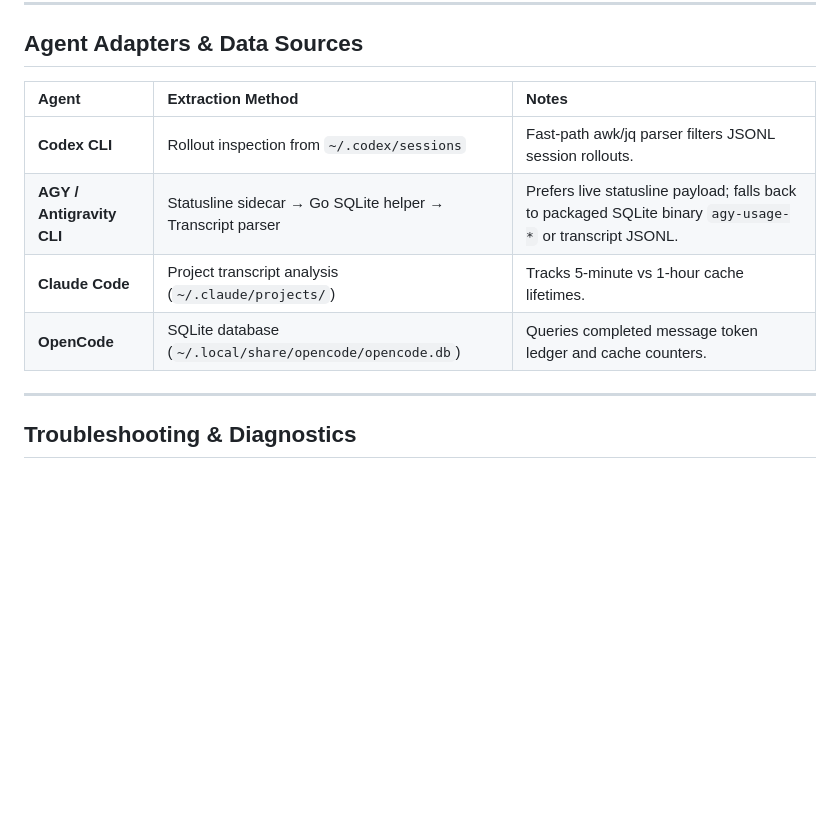
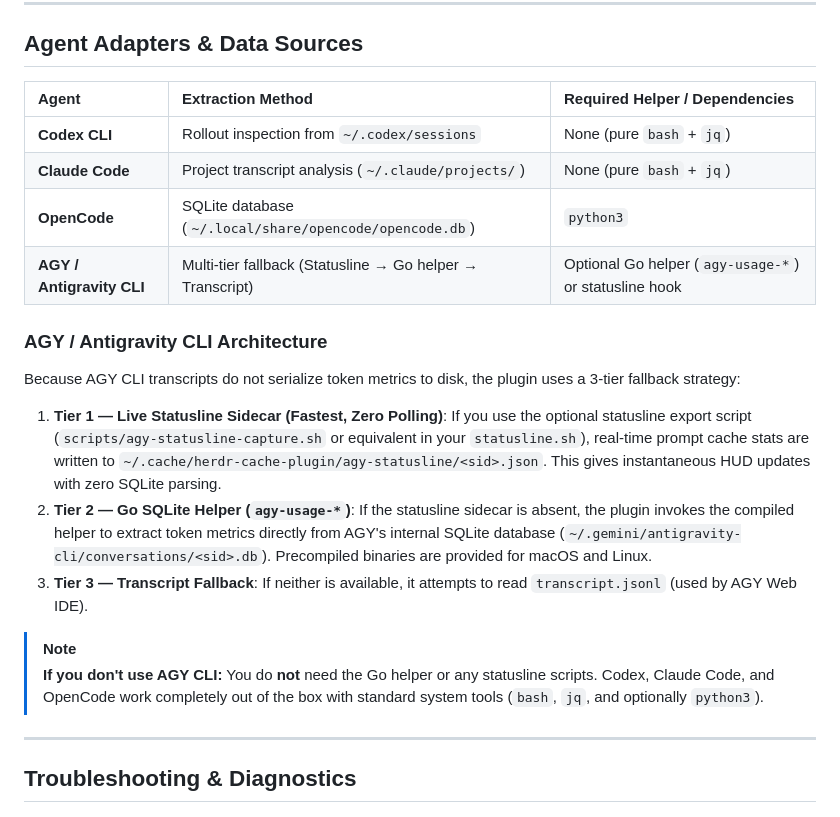
Before and after one commit to e-kotov/herdr-cache-hit, a Markdown page: USERGUIDE.md, the part around the change. Drawn GitHub-style; blank space fills up the shorter version.

```diff
--- a/USERGUIDE.md
+++ b/USERGUIDE.md
@@ -165,12 +165,23 @@ The active mode is saved in `sort_mode.json` and automatically restored whenever
 
 ## Agent Adapters & Data Sources
 
-| Agent | Extraction Method | Notes |
+| Agent | Extraction Method | Required Helper / Dependencies |
 | :--- | :--- | :--- |
-| **Codex CLI** | Rollout inspection from `~/.codex/sessions` | Fast-path awk/jq parser filters JSONL session rollouts. |
-| **AGY / Antigravity CLI** | Statusline sidecar → Go SQLite helper → Transcript parser | Prefers live statusline payload; falls back to packaged SQLite binary `agy-usage-*` or transcript JSONL. |
-| **Claude Code** | Project transcript analysis (`~/.claude/projects/`) | Tracks 5-minute vs 1-hour cache lifetimes. |
-| **OpenCode** | SQLite database (`~/.local/share/opencode/opencode.db`) | Queries completed message token ledger and cache counters. |
+| **Codex CLI** | Rollout inspection from `~/.codex/sessions` | None (pure `bash` + `jq`) |
+| **Claude Code** | Project transcript analysis (`~/.claude/projects/`) | None (pure `bash` + `jq`) |
+| **OpenCode** | SQLite database (`~/.local/share/opencode/opencode.db`) | `python3` |
+| **AGY / Antigravity CLI** | Multi-tier fallback (Statusline → Go helper → Transcript) | Optional Go helper (`agy-usage-*`) or statusline hook |
+
+### AGY / Antigravity CLI Architecture
+
+Because AGY CLI transcripts do not serialize token metrics to disk, the plugin uses a 3-tier fallback strategy:
+1. **Tier 1 — Live Statusline Sidecar (Fastest, Zero Polling)**: If you use the optional statusline export script (`scripts/agy-statusline-capture.sh` or equivalent in your `statusline.sh`), real-time prompt cache stats are written to `~/.cache/herdr-cache-plugin/agy-statusline/<sid>.json`. This gives instantaneous HUD updates with zero SQLite parsing.
+2. **Tier 2 — Go SQLite Helper (`agy-usage-*`)**: If the statusline sidecar is absent, the plugin invokes the compiled helper to extract token metrics directly from AGY's internal SQLite database (`~/.gemini/antigravity-cli/conversations/<sid>.db`). Precompiled binaries are provided for macOS and Linux.
+3. **Tier 3 — Transcript Fallback**: If neither is available, it attempts to read `transcript.jsonl` (used by AGY Web IDE).
+
+> [!NOTE]
+> **If you don't use AGY CLI:**
+> You do **not** need the Go helper or any statusline scripts. Codex, Claude Code, and OpenCode work completely out of the box with standard system tools (`bash`, `jq`, and optionally `python3`).
 
 ---
 
```
Also changed, not shown: README.md (+11 -0 lines).
